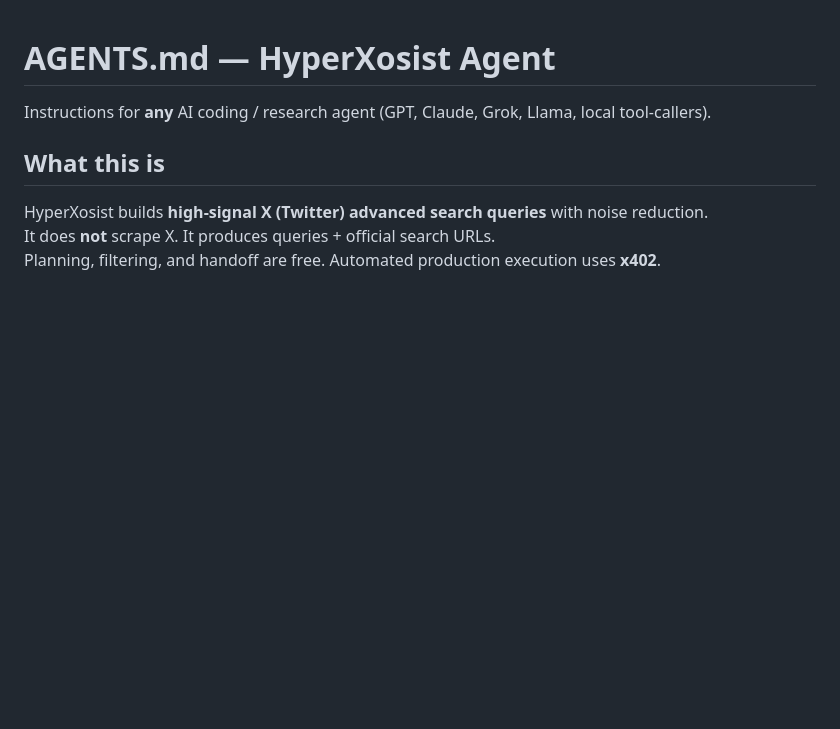
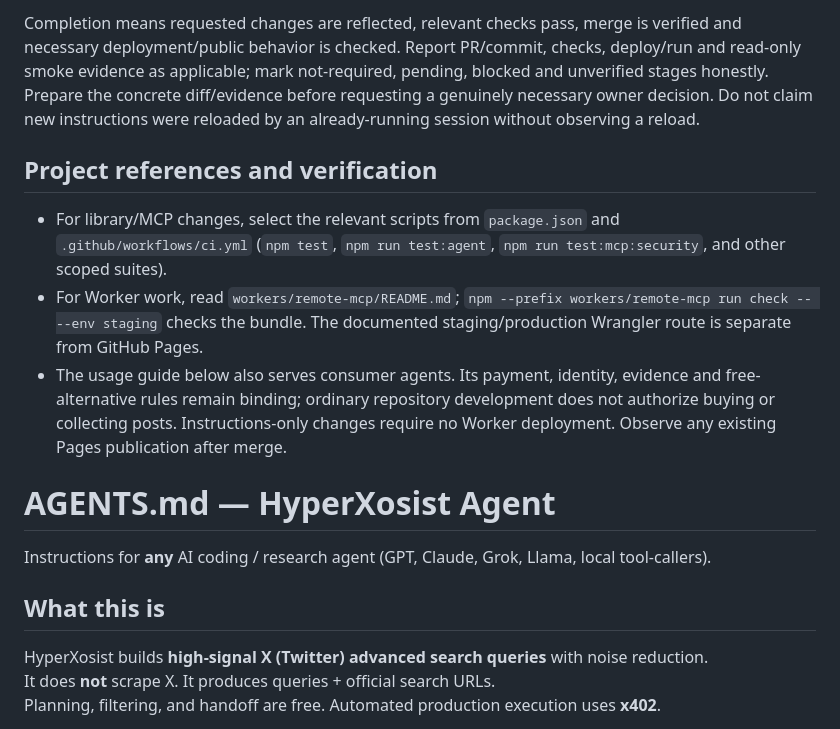
Before and after one commit to KG-NINJA/HyperXosist-Agent, a Markdown page: AGENTS.md, the part around one of its changes. GitHub-like rendering; blank space fills up the shorter version.

Commit message:
docs: authorize scoped development through verified delivery (#42)

```diff
--- a/AGENTS.md
+++ b/AGENTS.md
@@ -1,3 +75,17 @@
+Completion means requested changes are reflected, relevant checks pass, merge is
+verified and necessary deployment/public behavior is checked. Report PR/commit,
+checks, deploy/run and read-only smoke evidence as applicable; mark not-required,
+pending, blocked and unverified stages honestly. Prepare the concrete diff/evidence
+before requesting a genuinely necessary owner decision. Do not claim new instructions
+were reloaded by an already-running session without observing a reload.
+<!-- /KG-NINJA standing-development-policy -->
+
+## Project references and verification
+
+- For library/MCP changes, select the relevant scripts from `package.json` and `.github/workflows/ci.yml` (`npm test`, `npm run test:agent`, `npm run test:mcp:security`, and other scoped suites).
+- For Worker work, read `workers/remote-mcp/README.md`; `npm --prefix workers/remote-mcp run check -- --env staging` checks the bundle. The documented staging/production Wrangler route is separate from GitHub Pages.
+- The usage guide below also serves consumer agents. Its payment, identity, evidence and free-alternative rules remain binding; ordinary repository development does not authorize buying or collecting posts. Instructions-only changes require no Worker deployment. Observe any existing Pages publication after merge.
+
 # AGENTS.md — HyperXosist Agent
 
 Instructions for **any** AI coding / research agent (GPT, Claude, Grok, Llama, local tool-callers).
```
Also changed, not shown: other parts of AGENTS.md (+74 -0 lines).
